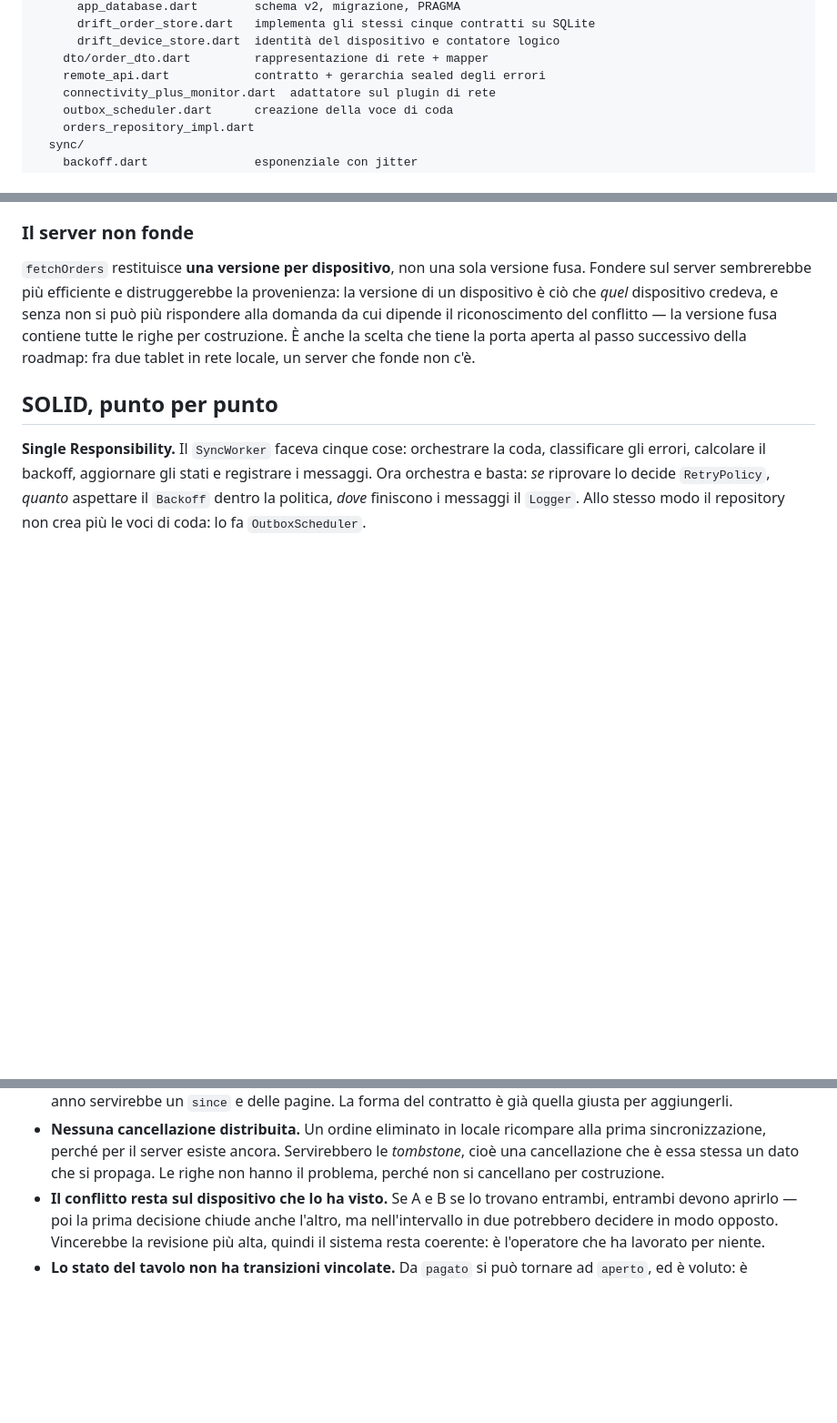
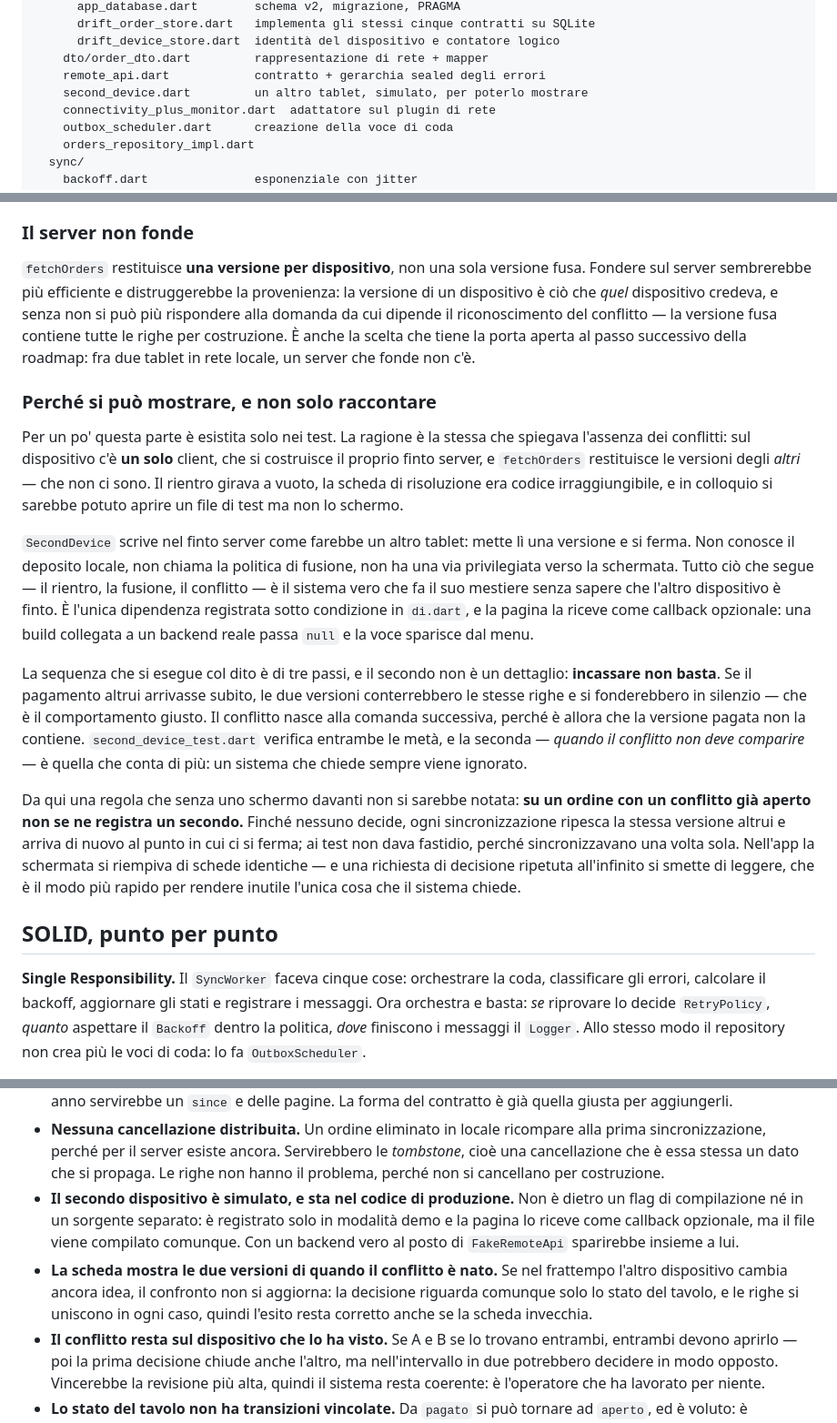
Before and after one commit to zanzaro-mirco/pos_sync, a Markdown page: ARCHITECTURE.md, 3 parts joined by grey strips. Shown at 91% size. Drawn GitHub-style; blank space fills up the shorter version.

Commit message:
Documenta come si mostra un conflitto
Il README guadagna la sequenza dei tre passi con cui farne nascere uno, e
la nota sul perche' il secondo passo da solo non produca niente.
ARCHITECTURE spiega perche' la parte piu' interessante del sistema fosse
irraggiungibile dallo schermo, e mette fra i limiti dichiarati il fatto
che il secondo dispositivo sia simulato e compilato insieme al resto.

```diff
--- a/ARCHITECTURE.md
+++ b/ARCHITECTURE.md
@@ -29,6 +29,7 @@ features/orders/
       drift_device_store.dart  identità del dispositivo e contatore logico
     dto/order_dto.dart         rappresentazione di rete + mapper
     remote_api.dart            contratto + gerarchia sealed degli errori
+    second_device.dart         un altro tablet, simulato, per poterlo mostrare
     connectivity_plus_monitor.dart  adattatore sul plugin di rete
     outbox_scheduler.dart      creazione della voce di coda
     orders_repository_impl.dart
@@ -378,6 +379,40 @@ conflitto — la versione fusa contiene tutte le righe per costruzione. È anche
 scelta che tiene la porta aperta al passo successivo della roadmap: fra due tablet
 in rete locale, un server che fonde non c'è.
 
+### Perché si può mostrare, e non solo raccontare
+
+Per un po' questa parte è esistita solo nei test. La ragione è la stessa che
+spiegava l'assenza dei conflitti: sul dispositivo c'è **un solo** client, che si
+costruisce il proprio finto server, e `fetchOrders` restituisce le versioni degli
+*altri* — che non ci sono. Il rientro girava a vuoto, la scheda di risoluzione
+era codice irraggiungibile, e in colloquio si sarebbe potuto aprire un file di
+test ma non lo schermo.
+
+`SecondDevice` scrive nel finto server come farebbe un altro tablet: mette lì una
+versione e si ferma. Non conosce il deposito locale, non chiama la politica di
+fusione, non ha una via privilegiata verso la schermata. Tutto ciò che segue —
+il rientro, la fusione, il conflitto — è il sistema vero che fa il suo mestiere
+senza sapere che l'altro dispositivo è finto. È l'unica dipendenza registrata
+sotto condizione in `di.dart`, e la pagina la riceve come callback opzionale:
+una build collegata a un backend reale passa `null` e la voce sparisce dal menu.
+
+La sequenza che si esegue col dito è di tre passi, e il secondo non è un
+dettaglio: **incassare non basta**. Se il pagamento altrui arrivasse subito, le
+due versioni conterrebbero le stesse righe e si fonderebbero in silenzio — che è
+il comportamento giusto. Il conflitto nasce alla comanda successiva, perché è
+allora che la versione pagata non la contiene. `second_device_test.dart` verifica
+entrambe le metà, e la seconda — *quando il conflitto non deve comparire* — è
+quella che conta di più: un sistema che chiede sempre viene ignorato.
+
+Da qui una regola che senza uno schermo davanti non si sarebbe notata: **su un
+ordine con un conflitto già aperto non se ne registra un secondo.** Finché
+nessuno decide, ogni sincronizzazione ripesca la stessa versione altrui e arriva
+di nuovo al punto in cui ci si ferma; ai test non dava fastidio, perché
+sincronizzavano una volta sola. Nell'app la schermata si riempiva di schede
+identiche — e una richiesta di decisione ripetuta all'infinito si smette di
+leggere, che è il modo più rapido per rendere inutile l'unica cosa che il sistema
+chiede.
+
 ## SOLID, punto per punto
 
 **Single Responsibility.** Il `SyncWorker` faceva cinque cose: orchestrare la coda,
@@ -485,6 +521,15 @@ e riaperto il file.
   prima sincronizzazione, perché per il server esiste ancora. Servirebbero le
   *tombstone*, cioè una cancellazione che è essa stessa un dato che si propaga. Le
   righe non hanno il problema, perché non si cancellano per costruzione.
+- **Il secondo dispositivo è simulato, e sta nel codice di produzione.** Non è
+  dietro un flag di compilazione né in un sorgente separato: è registrato solo
+  in modalità demo e la pagina lo riceve come callback opzionale, ma il file
+  viene compilato comunque. Con un backend vero al posto di `FakeRemoteApi`
+  sparirebbe insieme a lui.
+- **La scheda mostra le due versioni di quando il conflitto è nato.** Se nel
+  frattempo l'altro dispositivo cambia ancora idea, il confronto non si aggiorna:
+  la decisione riguarda comunque solo lo stato del tavolo, e le righe si uniscono
+  in ogni caso, quindi l'esito resta corretto anche se la scheda invecchia.
 - **Il conflitto resta sul dispositivo che lo ha visto.** Se A e B se lo trovano
   entrambi, entrambi devono aprirlo — poi la prima decisione chiude anche l'altro,
   ma nell'intervallo in due potrebbero decidere in modo opposto. Vincerebbe la
```
Also changed, not shown: other parts of ARCHITECTURE.md (+1 -0 lines), README.md (+25 -1 lines).
